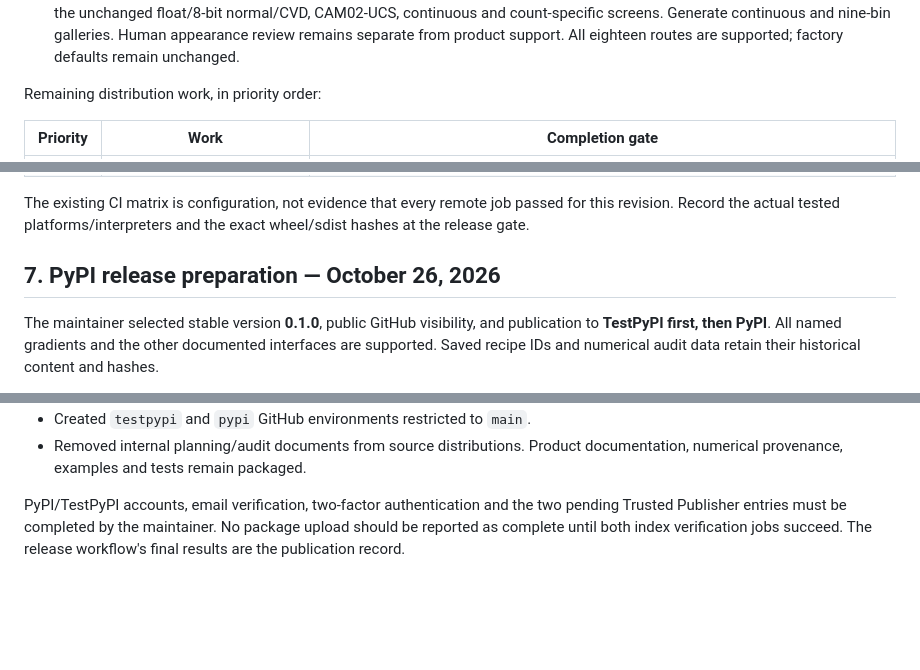
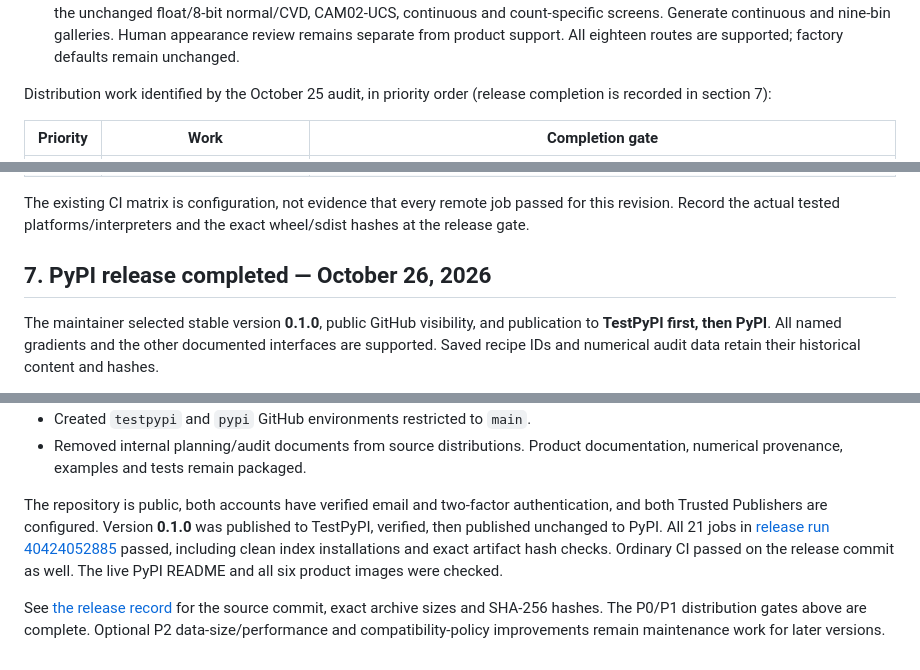
Before and after one commit to clay-wood/huevat, a Markdown page: project_plan.md, 3 parts joined by grey strips. Drawn GitHub-style; blank space fills up the shorter version.

```diff
--- a/project_plan.md
+++ b/project_plan.md
@@ -238,7 +238,8 @@ Accepted gradient changes for this pass:
   Generate continuous and nine-bin galleries. Human appearance review remains
   separate from product support. All eighteen routes are supported; factory defaults remain unchanged.
 
-Remaining distribution work, in priority order:
+Distribution work identified by the October 25 audit, in priority order
+(release completion is recorded in section 7):
 
 | Priority | Work | Completion gate |
 | --- | --- | --- |
@@ -255,7 +256,7 @@ The existing CI matrix is configuration, not evidence that every remote job
 passed for this revision. Record the actual tested platforms/interpreters and
 the exact wheel/sdist hashes at the release gate.
 
-## 7. PyPI release preparation — October 26, 2026
+## 7. PyPI release completed — October 26, 2026
 
 The maintainer selected stable version **0.1.0**, public GitHub visibility,
 and publication to **TestPyPI first, then PyPI**. All named gradients and the
@@ -276,7 +277,15 @@ audit data retain their historical content and hashes.
 - Removed internal planning/audit documents from source distributions. Product
   documentation, numerical provenance, examples and tests remain packaged.
 
-PyPI/TestPyPI accounts, email verification, two-factor authentication and the
-two pending Trusted Publisher entries must be completed by the maintainer.
-No package upload should be reported as complete until both index verification
-jobs succeed. The release workflow's final results are the publication record.
+The repository is public, both accounts have verified email and two-factor
+authentication, and both Trusted Publishers are configured. Version **0.1.0**
+was published to TestPyPI, verified, then published unchanged to PyPI. All 21
+jobs in [release run 40424052885](https://github.com/clay-wood/huevat/actions/runs/40424052885)
+passed, including clean index installations and exact artifact hash checks.
+Ordinary CI passed on the release commit as well. The live PyPI README and
+all six product images were checked.
+
+See [the release record](docs/RELEASE.md#published-release-010) for the source
+commit, exact archive sizes and SHA-256 hashes. The P0/P1 distribution gates
+above are complete. Optional P2 data-size/performance and compatibility-policy
+improvements remain maintenance work for later versions.
```
Also changed, not shown: docs/PACKAGING_AUDIT.md (+12 -6 lines), docs/RELEASE.md (+25 -0 lines).
